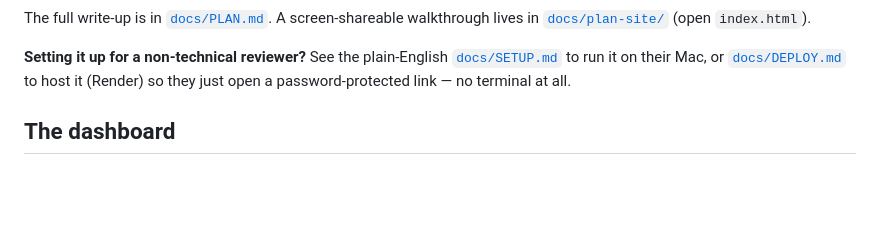
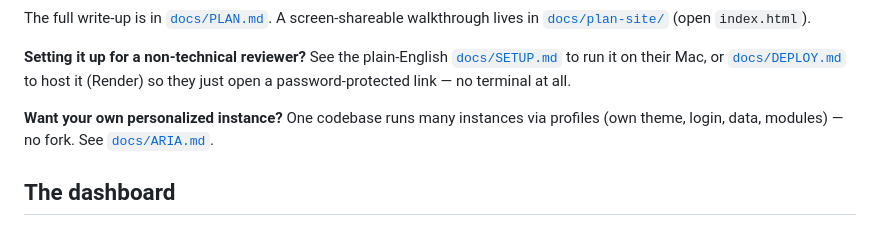
Before and after one commit to mariahdi/neo, a Markdown page: README.md, the part around the change. Drawn GitHub-style; blank space fills up the shorter version.

```diff
--- a/README.md
+++ b/README.md
@@ -13,6 +13,9 @@ walkthrough lives in [`docs/plan-site/`](docs/plan-site/) (open `index.html`).
 [`docs/SETUP.md`](docs/SETUP.md) to run it on their Mac, or
 [`docs/DEPLOY.md`](docs/DEPLOY.md) to host it (Render) so they just open a
 password-protected link — no terminal at all.
+
+**Want your own personalized instance?** One codebase runs many instances via
+profiles (own theme, login, data, modules) — no fork. See [`docs/ARIA.md`](docs/ARIA.md).
 
 ## The dashboard
 
```
Also changed, not shown: docs/ARIA.md (added, +105 -0 lines).
